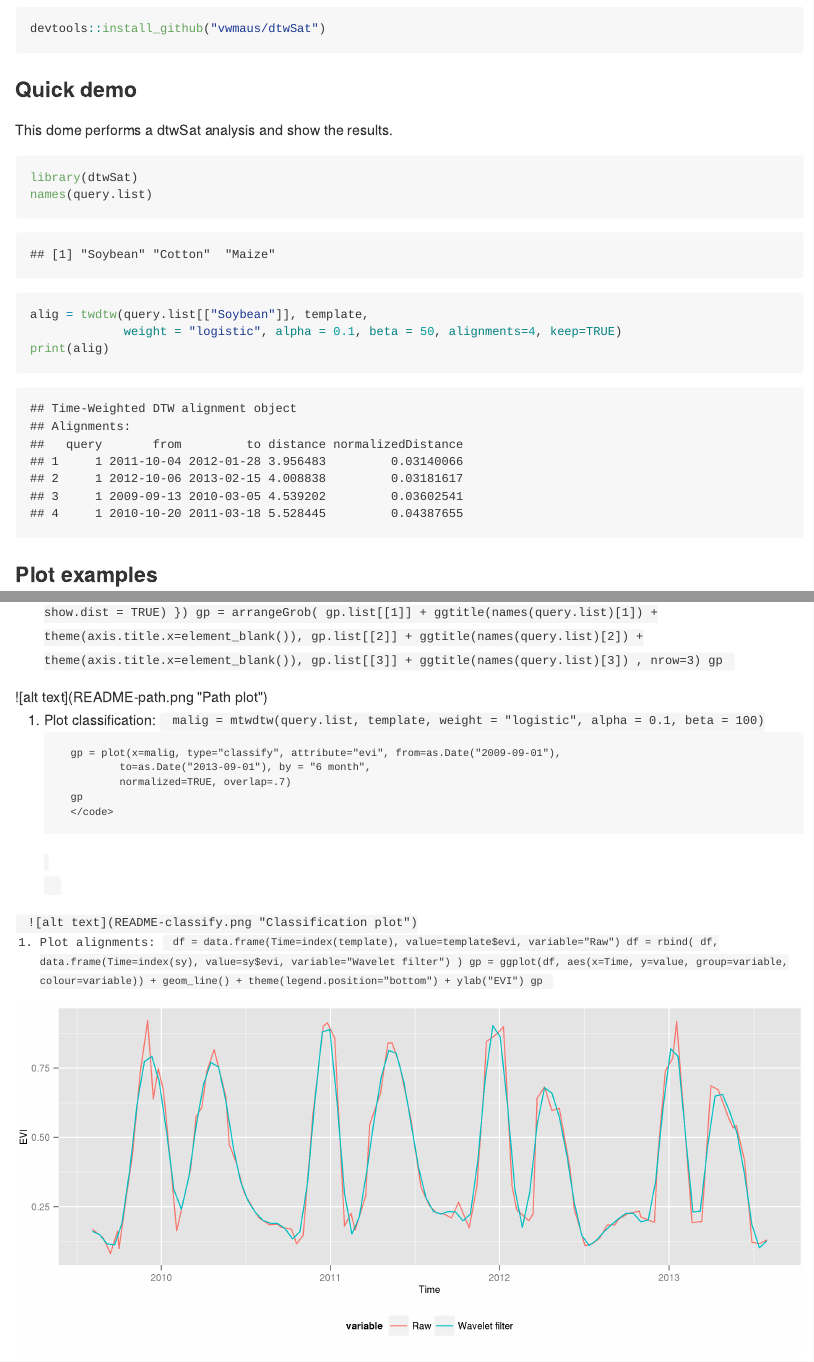
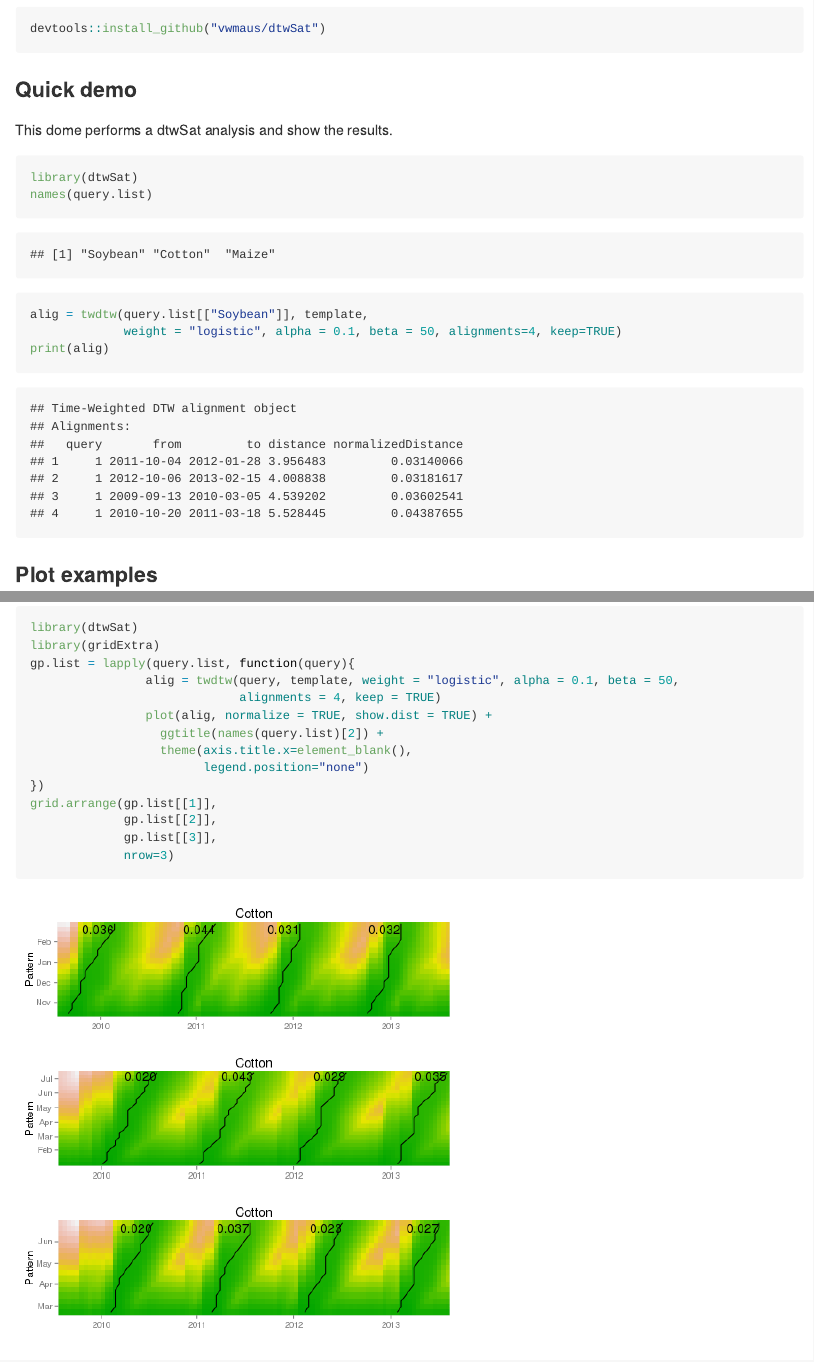
Before and after one commit to r-spatial/dtwSat, an R Markdown document (README.Rmd): the page in a window 1100 px wide, from 370 px down, and a second part further down, joined at a grey line. The pictures show the output file README.md that the author committed with the source, drawn offline in the style of GitHub.

Commit message:
Update documentation

````diff
--- a/README.Rmd
+++ b/README.Rmd
@@ -45,4 +45,19 @@ grid.arrange(gp1,gp2,nrow=2)
 ```
 
 
-![alt text](README-alig.png "Alignment plot")
+Plot path for all classese
+```{r define-demo-plot-paths, eval=TRUE, include = TRUE}
+library(dtwSat)
+library(gridExtra)
+gp.list = lapply(query.list, function(query){
+  				alig = twdtw(query, template, weight = "logistic", alpha = 0.1, beta = 50,
+  				             alignments = 4, keep = TRUE)
+  				plot(alig, normalize = TRUE, show.dist = TRUE) +
+  				  ggtitle(names(query.list)[2]) +
+  				  theme(axis.title.x=element_blank(),
+  				        legend.position="none")
+})
+grid.arrange(gp.list[[1]],
+             gp.list[[2]],
+             gp.list[[3]],
+             nrow=3)
@@ -55,15 +66,3 @@ grid.arrange(gp1,gp2,nrow=2)
-  				plot(alig, normalize = TRUE, show.dist = TRUE)
-			})
-			gp = arrangeGrob(
-				gp.list[[1]] + ggtitle(names(query.list)[1]) + theme(axis.title.x=element_blank()),
-                         	gp.list[[2]] + ggtitle(names(query.list)[2]) + theme(axis.title.x=element_blank()),
-                         	gp.list[[3]] + ggtitle(names(query.list)[3]) ,
-                        	nrow=3)
-                        gp
-                </code>
-        </li>
-</ol>
-![alt text](README-path.png "Path plot")
 
 <ol>
    <li>Plot classification:
````
Also changed, not shown: README.md, figure/define-demo-plot-paths-1.png (added), README.Rmd (6 more changed lines).
